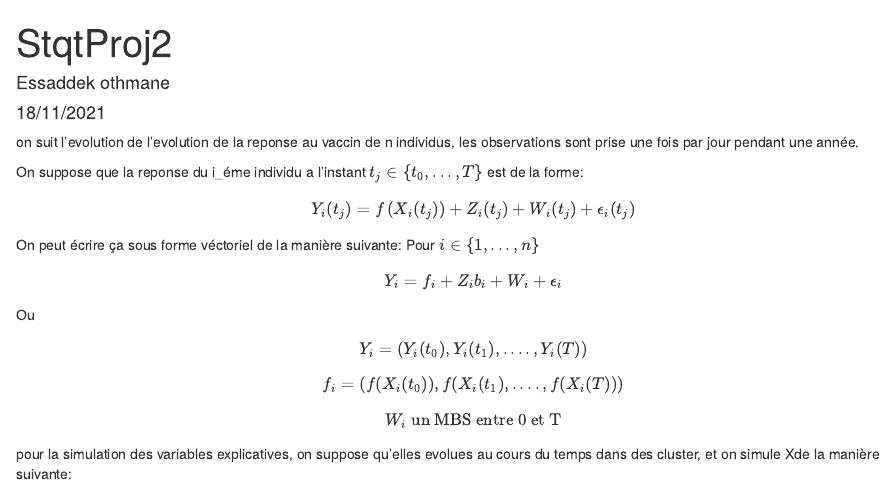
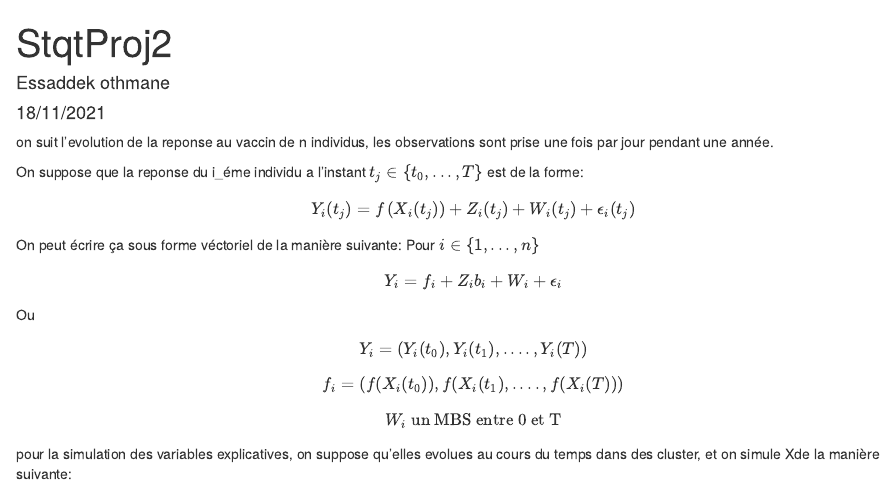
Before and after one commit to EssaddekOthmane/Random_-forest_for_longitudinal_data-, an R Markdown document (StatArF.Rmd): the page in a window 1100 px wide, from its top. Rendered offline with R 4.5, knitr and Pandoc, with nearby package versions; code that draws random numbers runs with fixed seeds of ours; some code elsewhere in the file could not run offline.

Commit message:
Update StatArF.Rmd

````diff
--- a/StatArF.Rmd
+++ b/StatArF.Rmd
@@ -29,7 +29,7 @@ library(stats)
 
 ```
 
-on suit l'evolution de l'evolution de la reponse au vaccin de n individus, les observations sont prise une fois par jour pendant une année.
+on suit l'evolution de la reponse au vaccin de n individus, les observations sont prise une fois par jour pendant une année.
 
 On suppose que la reponse du i_éme individu a l'instant $t_j\in\{t_0,...,T\}$ est de la forme:
 $$Y_i(t_j)=f\left(X_i(t_j)\right)+Z_i(t_j)+W_i(t_j)+\epsilon_{i}(t_j)$$
````
